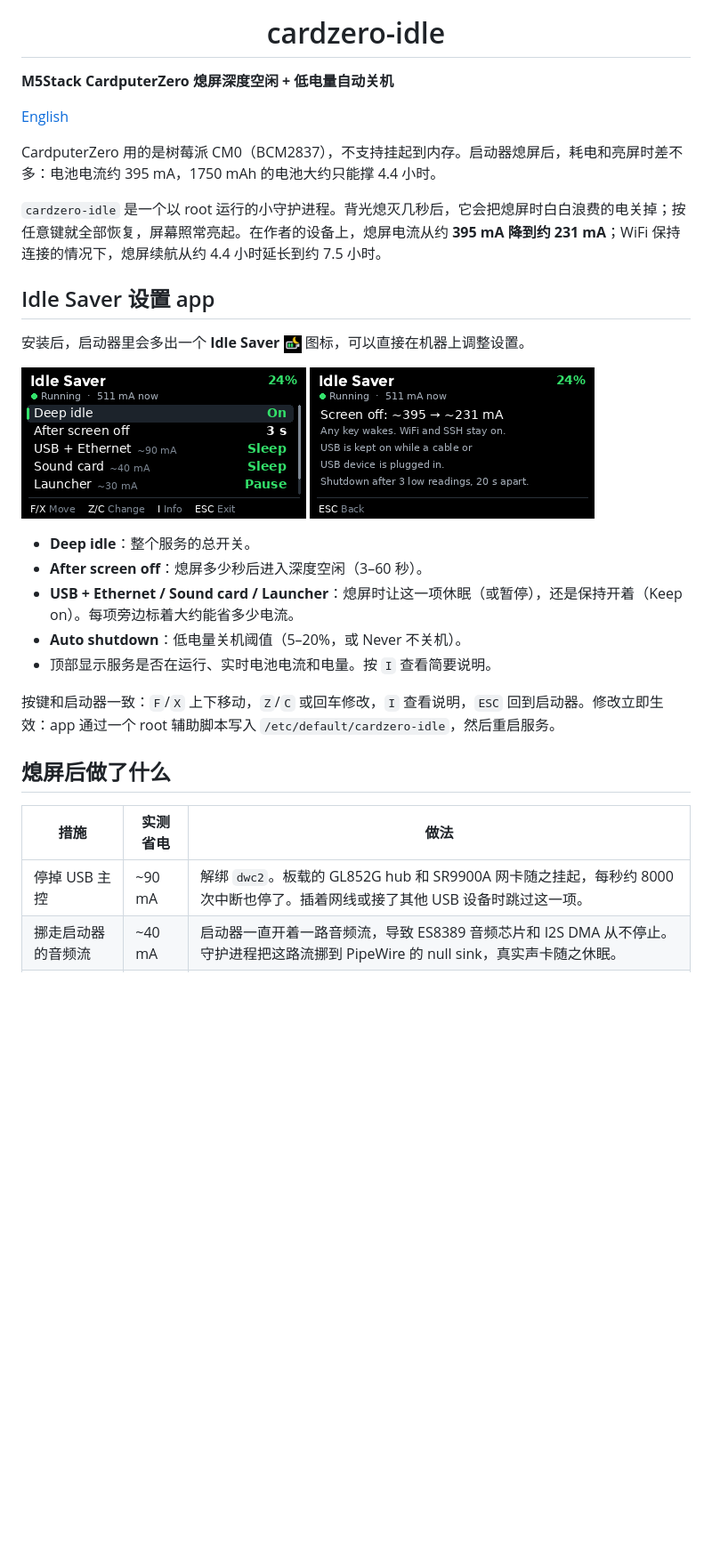
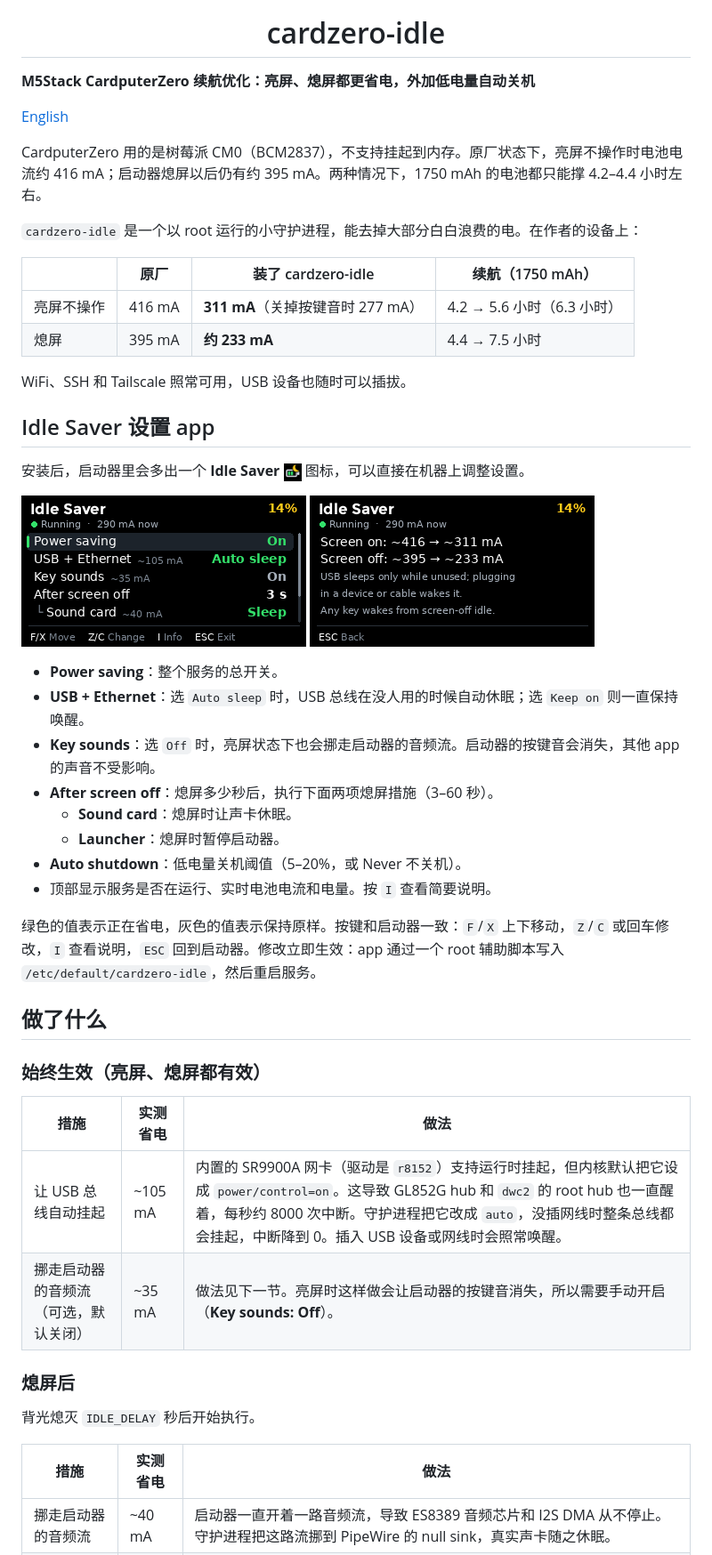
Before and after one commit to InstantComet/cz-battery-saver, a Markdown page: README.zh-CN.md, the part around one of its changes. Shown at 89% size. Drawn GitHub-style; pictures changed too: docs/screenshot-info.png, docs/screenshot-main.png; blank space fills up the shorter version.

```diff
--- a/README.zh-CN.md
+++ b/README.zh-CN.md
@@ -2,13 +2,20 @@
 
 <h1 align="center">cardzero-idle</h1>
 
-**M5Stack CardputerZero 熄屏深度空闲 + 低电量自动关机**
+**M5Stack CardputerZero 续航优化：亮屏、熄屏都更省电，外加低电量自动关机**
 
 [English](README.md)
 
-CardputerZero 用的是树莓派 CM0（BCM2837），不支持挂起到内存。启动器熄屏后，耗电和亮屏时差不多：电池电流约 395 mA，1750 mAh 的电池大约只能撑 4.4 小时。
+CardputerZero 用的是树莓派 CM0（BCM2837），不支持挂起到内存。原厂状态下，亮屏不操作时电池电流约 416 mA；启动器熄屏以后仍有约 395 mA。两种情况下，1750 mAh 的电池都只能撑 4.2–4.4 小时左右。
 
-`cardzero-idle` 是一个以 root 运行的小守护进程。背光熄灭几秒后，它会把熄屏时白白浪费的电关掉；按任意键就全部恢复，屏幕照常亮起。在作者的设备上，熄屏电流从约 **395 mA 降到约 231 mA**；WiFi 保持连接的情况下，熄屏续航从约 4.4 小时延长到约 7.5 小时。
+`cardzero-idle` 是一个以 root 运行的小守护进程，能去掉大部分白白浪费的电。在作者的设备上：
+
+| | 原厂 | 装了 cardzero-idle | 续航（1750 mAh） |
+|---|---|---|---|
+| 亮屏不操作 | 416 mA | **311 mA**（关掉按键音时 277 mA） | 4.2 → 5.6 小时（6.3 小时） |
+| 熄屏 | 395 mA | **约 233 mA** | 4.4 → 7.5 小时 |
+
+WiFi、SSH 和 Tailscale 照常可用，USB 设备也随时可以插拔。
 
 ## Idle Saver 设置 app
 
@@ -19,19 +26,32 @@ CardputerZero 用的是树莓派 CM0（BCM2837），不支持挂起到内存。
 <img src="docs/screenshot-info.png" width="320" alt="Idle Saver 说明页">
 </p>
 
-- **Deep idle**：整个服务的总开关。
-- **After screen off**：熄屏多少秒后进入深度空闲（3–60 秒）。
-- **USB + Ethernet / Sound card / Launcher**：熄屏时让这一项休眠（或暂停），还是保持开着（Keep on）。每项旁边标着大约能省多少电流。
+- **Power saving**：整个服务的总开关。
+- **USB + Ethernet**：选 `Auto sleep` 时，USB 总线在没人用的时候自动休眠；选 `Keep on` 则一直保持唤醒。
+- **Key sounds**：选 `Off` 时，亮屏状态下也会挪走启动器的音频流。启动器的按键音会消失，其他 app 的声音不受影响。
+- **After screen off**：熄屏多少秒后，执行下面两项熄屏措施（3–60 秒）。
+  - **Sound card**：熄屏时让声卡休眠。
+  - **Launcher**：熄屏时暂停启动器。
 - **Auto shutdown**：低电量关机阈值（5–20%，或 Never 不关机）。
 - 顶部显示服务是否在运行、实时电池电流和电量。按 `I` 查看简要说明。
 
-按键和启动器一致：`F`/`X` 上下移动，`Z`/`C` 或回车修改，`I` 查看说明，`ESC` 回到启动器。修改立即生效：app 通过一个 root 辅助脚本写入 `/etc/default/cardzero-idle`，然后重启服务。
+绿色的值表示正在省电，灰色的值表示保持原样。按键和启动器一致：`F`/`X` 上下移动，`Z`/`C` 或回车修改，`I` 查看说明，`ESC` 回到启动器。修改立即生效：app 通过一个 root 辅助脚本写入 `/etc/default/cardzero-idle`，然后重启服务。
 
-## 熄屏后做了什么
+## 做了什么
+
+### 始终生效（亮屏、熄屏都有效）
 
 | 措施 | 实测省电 | 做法 |
 |---|---|---|
-| 停掉 USB 主控 | ~90 mA | 解绑 `dwc2`。板载的 GL852G hub 和 SR9900A 网卡随之挂起，每秒约 8000 次中断也停了。插着网线或接了其他 USB 设备时跳过这一项。 |
+| 让 USB 总线自动挂起 | ~105 mA | 内置的 SR9900A 网卡（驱动是 `r8152`）支持运行时挂起，但内核默认把它设成 `power/control=on`。这导致 GL852G hub 和 `dwc2` 的 root hub 也一直醒着，每秒约 8000 次中断。守护进程把它改成 `auto`，没插网线时整条总线都会挂起，中断降到 0。插入 USB 设备或网线时会照常唤醒。 |
+| 挪走启动器的音频流（可选，默认关闭） | ~35 mA | 做法见下一节。亮屏时这样做会让启动器的按键音消失，所以需要手动开启（**Key sounds: Off**）。 |
+
+### 熄屏后
+
+背光熄灭 `IDLE_DELAY` 秒后开始执行。
+
+| 措施 | 实测省电 | 做法 |
+|---|---|---|
 | 挪走启动器的音频流 | ~40 mA | 启动器一直开着一路音频流，导致 ES8389 音频芯片和 I2S DMA 从不停止。守护进程把这路流挪到 PipeWire 的 null sink，真实声卡随之休眠。 |
 | 暂停启动器 | ~30 mA | 背光关了以后，启动器仍在通过 SPI 刷屏。守护进程用 `SIGSTOP` 暂停它。如果正在运行从启动器打开的应用，就跳过这一项。 |
 
```
Also changed, not shown: other parts of README.zh-CN.md (+22 -12 lines), README.md (+52 -23 lines), 6 other files.
